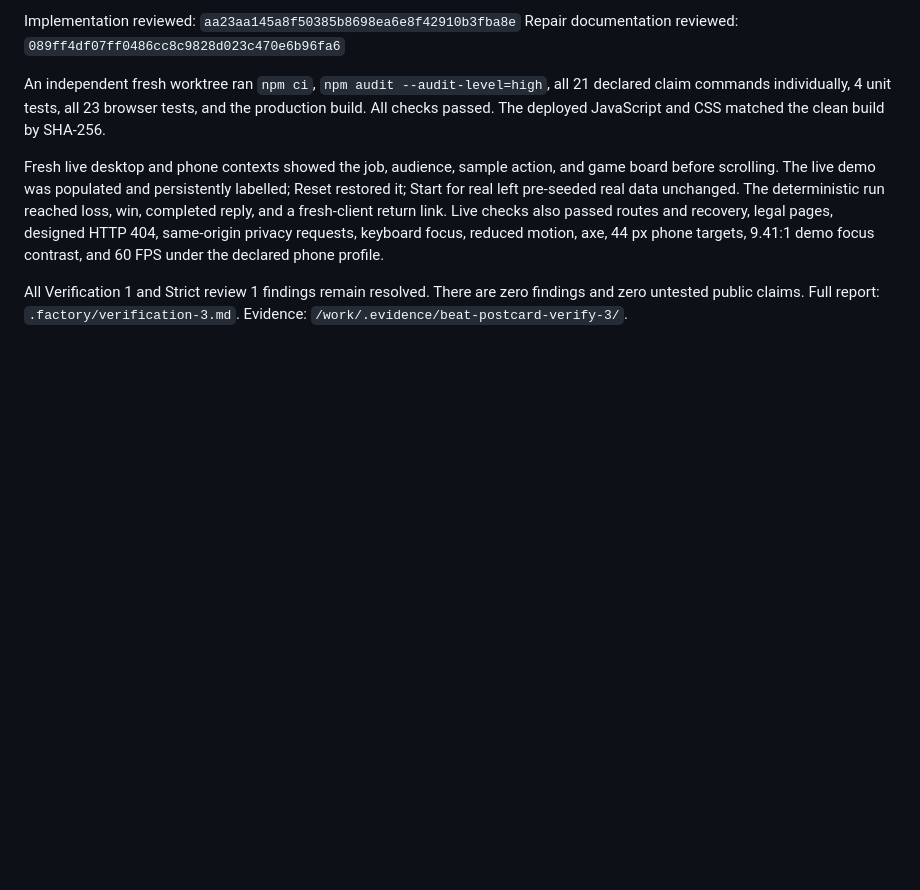
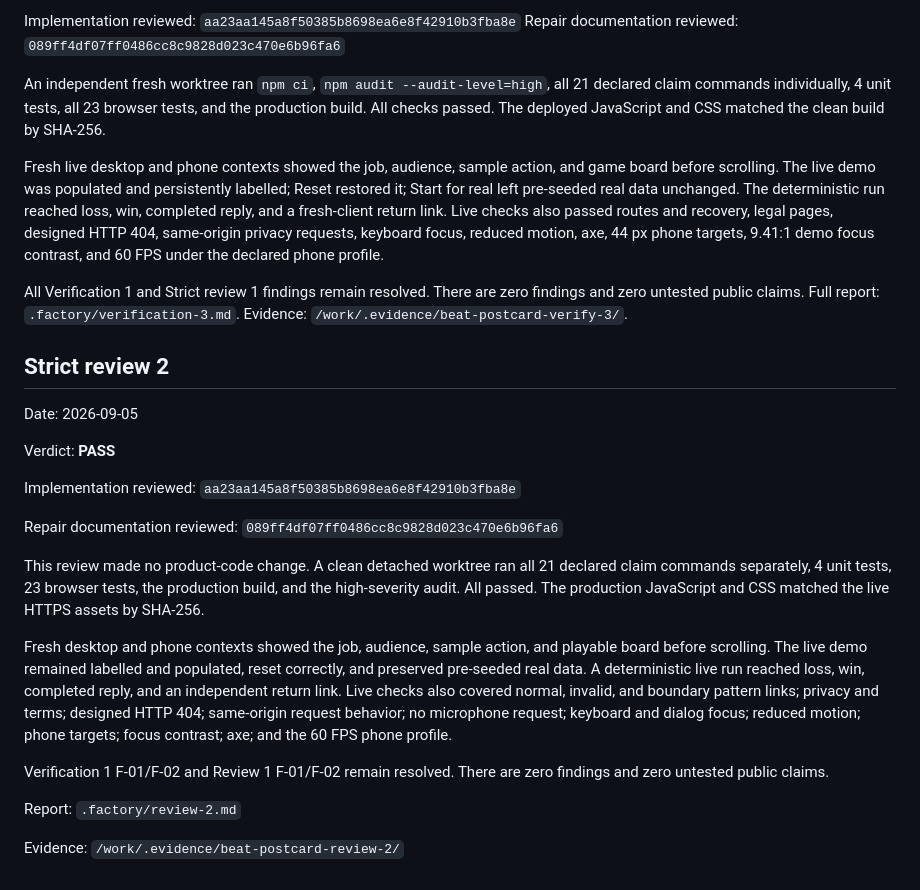
Before and after one commit to B-Divyesh/sf-beat-postcard, a Markdown page: .factory/handoff.md, the part around the change. Rendered like a GitHub page; blank space fills up the shorter version.

Commit message:
qa: record beat postcard review 2

```diff
--- a/.factory/handoff.md
+++ b/.factory/handoff.md
@@ -363,3 +363,23 @@ An independent fresh worktree ran `npm ci`, `npm audit --audit-level=high`, all
 Fresh live desktop and phone contexts showed the job, audience, sample action, and game board before scrolling. The live demo was populated and persistently labelled; Reset restored it; Start for real left pre-seeded real data unchanged. The deterministic run reached loss, win, completed reply, and a fresh-client return link. Live checks also passed routes and recovery, legal pages, designed HTTP 404, same-origin privacy requests, keyboard focus, reduced motion, axe, 44 px phone targets, 9.41:1 demo focus contrast, and 60 FPS under the declared phone profile.
 
 All Verification 1 and Strict review 1 findings remain resolved. There are zero findings and zero untested public claims. Full report: `.factory/verification-3.md`. Evidence: `/work/.evidence/beat-postcard-verify-3/`.
+
+## Strict review 2
+
+Date: 2026-09-05
+
+Verdict: **PASS**
+
+Implementation reviewed: `aa23aa145a8f50385b8698ea6e8f42910b3fba8e`
+
+Repair documentation reviewed: `089ff4df07ff0486cc8c9828d023c470e6b96fa6`
+
+This review made no product-code change. A clean detached worktree ran all 21 declared claim commands separately, 4 unit tests, 23 browser tests, the production build, and the high-severity audit. All passed. The production JavaScript and CSS matched the live HTTPS assets by SHA-256.
+
+Fresh desktop and phone contexts showed the job, audience, sample action, and playable board before scrolling. The live demo remained labelled and populated, reset correctly, and preserved pre-seeded real data. A deterministic live run reached loss, win, completed reply, and an independent return link. Live checks also covered normal, invalid, and boundary pattern links; privacy and terms; designed HTTP 404; same-origin request behavior; no microphone request; keyboard and dialog focus; reduced motion; phone targets; focus contrast; axe; and the 60 FPS phone profile.
+
+Verification 1 F-01/F-02 and Review 1 F-01/F-02 remain resolved. There are zero findings and zero untested public claims.
+
+Report: `.factory/review-2.md`
+
+Evidence: `/work/.evidence/beat-postcard-review-2/`
```
Also changed, not shown: .factory/review-2.md (added, +79 -0 lines).
